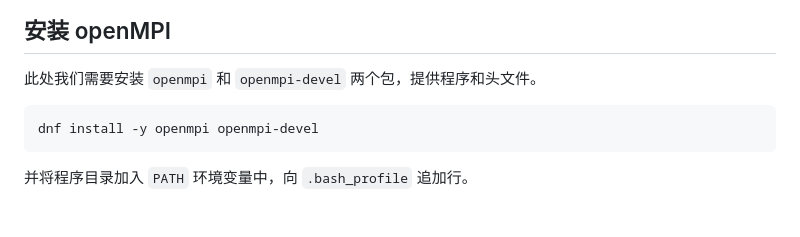
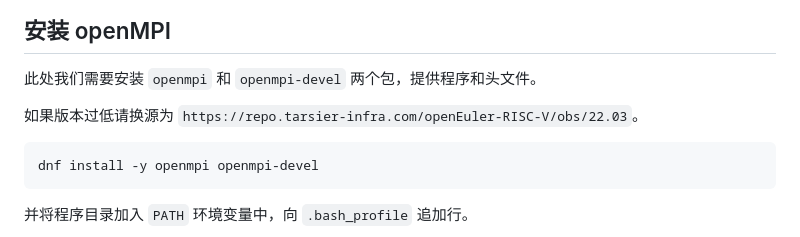
Before and after one commit to ArielHeleneto/Work-PLCT, a Markdown page: openMPI/HPL.md, the part around the change. Rendered like a GitHub page; blank space fills up the shorter version.

Commit message:
Add source

````diff
--- a/openMPI/HPL.md
+++ b/openMPI/HPL.md
@@ -17,6 +17,8 @@ make PREFIX=$HOME/opt/OpenBLAS install
 ## 安装 openMPI
 
 此处我们需要安装 `openmpi` 和 `openmpi-devel` 两个包，提供程序和头文件。
+
+如果版本过低请换源为 `https://repo.tarsier-infra.com/openEuler-RISC-V/obs/22.03`。
 
 ```bash
 dnf install -y openmpi openmpi-devel
````
